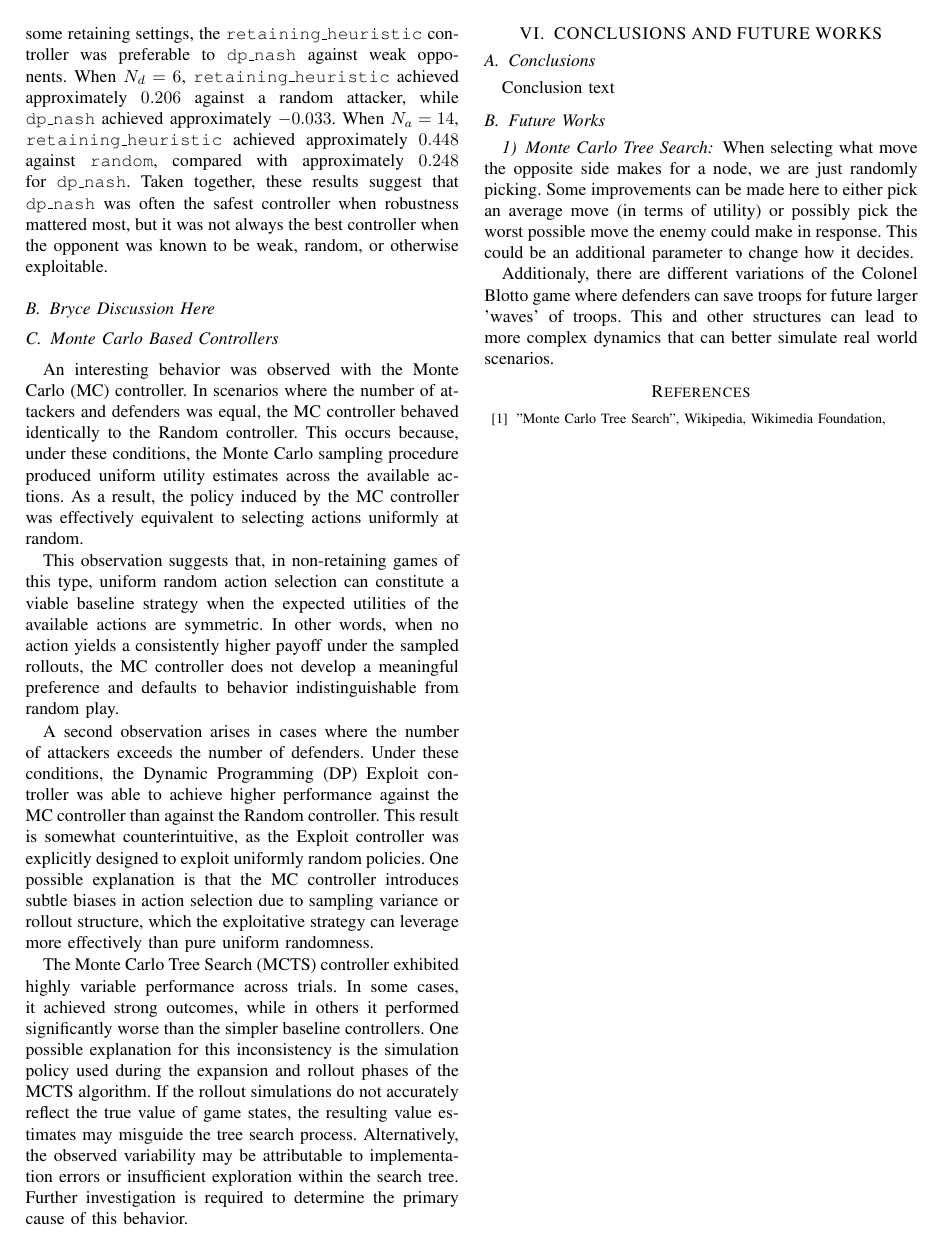
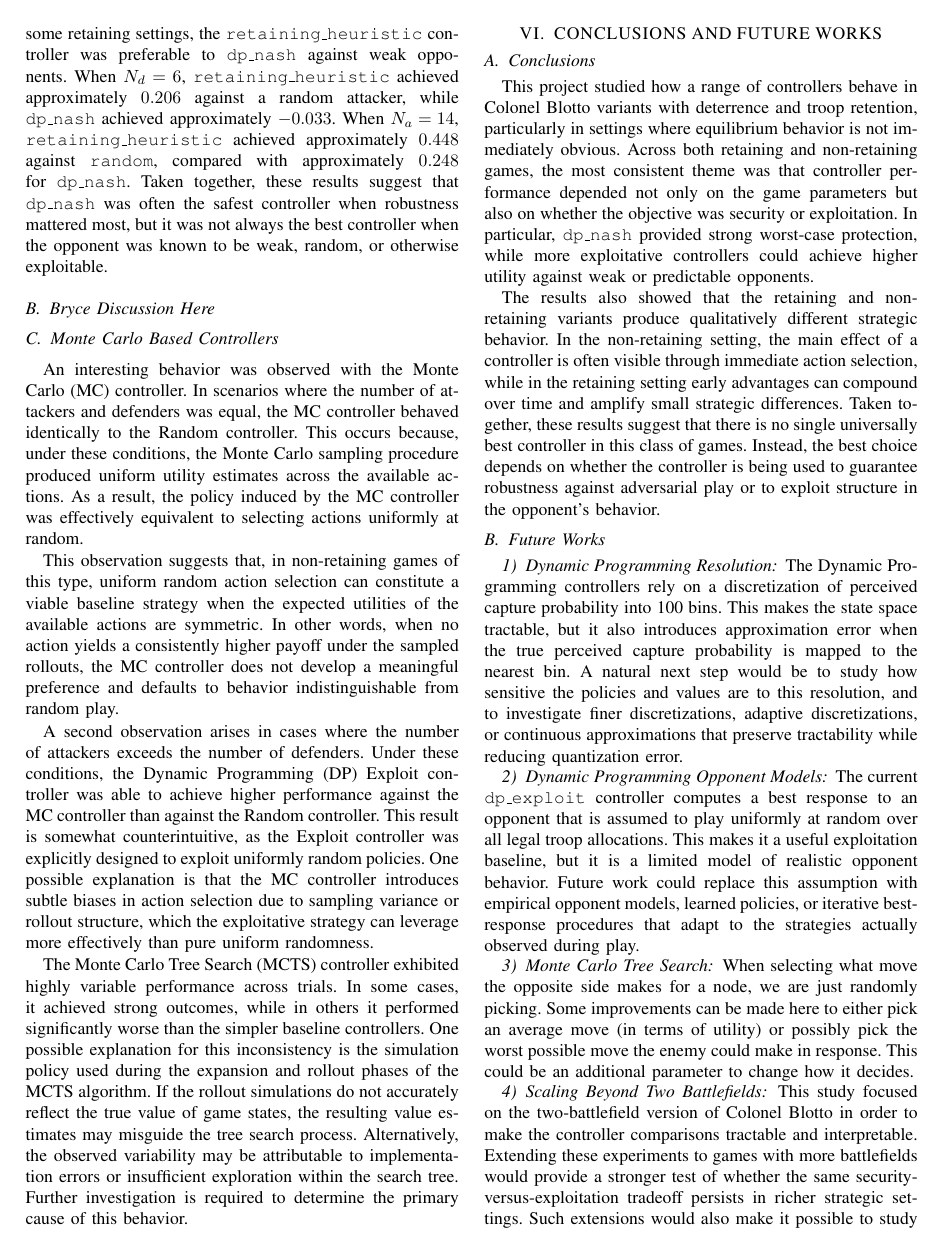
Before and after one commit to ethancharles02/colonel_blotto, a LaTeX paper (Report/report.tex): page 12 of 12 before the commit and page 12 of 13 after it. Compiled offline with pdfLaTeX.

Commit message:
Added conclusion and more future works

```diff
--- a/Report/report.tex
+++ b/Report/report.tex
@@ -312,14 +312,26 @@ The Monte Carlo Tree Search (MCTS) controller exhibited highly variable performa
 
 \subsection{Conclusions}
 
-Conclusion text
+This project studied how a range of controllers behave in Colonel Blotto variants with deterrence and troop retention, particularly in settings where equilibrium behavior is not immediately obvious. Across both retaining and non-retaining games, the most consistent theme was that controller performance depended not only on the game parameters but also on whether the objective was security or exploitation. In particular, \texttt{dp\_nash} provided strong worst-case protection, while more exploitative controllers could achieve higher utility against weak or predictable opponents.
+
+The results also showed that the retaining and non-retaining variants produce qualitatively different strategic behavior. In the non-retaining setting, the main effect of a controller is often visible through immediate action selection, while in the retaining setting early advantages can compound over time and amplify small strategic differences. Taken together, these results suggest that there is no single universally best controller in this class of games. Instead, the best choice depends on whether the controller is being used to guarantee robustness against adversarial play or to exploit structure in the opponent's behavior.
 
 
 \subsection{Future Works}
+\subsubsection{Dynamic Programming Resolution}
+The Dynamic Programming controllers rely on a discretization of perceived capture probability into 100 bins. This makes the state space tractable, but it also introduces approximation error when the true perceived capture probability is mapped to the nearest bin. A natural next step would be to study how sensitive the policies and values are to this resolution, and to investigate finer discretizations, adaptive discretizations, or continuous approximations that preserve tractability while reducing quantization error.
+
+\subsubsection{Dynamic Programming Opponent Models}
+The current \texttt{dp\_exploit} controller computes a best response to an opponent that is assumed to play uniformly at random over all legal troop allocations. This makes it a useful exploitation baseline, but it is a limited model of realistic opponent behavior. Future work could replace this assumption with empirical opponent models, learned policies, or iterative best-response procedures that adapt to the strategies actually observed during play.
+
 \subsubsection{Monte Carlo Tree Search}
 When selecting what move the opposite side makes for a node, we are just randomly picking. Some improvements can be made here to either pick an average move (in terms of utility) or possibly pick the worst possible move the enemy could make in response. This could be an additional parameter to change how it decides.
 
-Additionaly, there are different variations of the Colonel Blotto game where defenders can save troops for future larger 'waves' of troops. This and other structures can lead to more complex dynamics that can better simulate real world scenarios.
+\subsubsection{Scaling Beyond Two Battlefields}
+This study focused on the two-battlefield version of Colonel Blotto in order to make the controller comparisons tractable and interpretable. Extending these experiments to games with more battlefields would provide a stronger test of whether the same security-versus-exploitation tradeoff persists in richer strategic settings. Such extensions would also make it possible to study whether simple heuristics remain competitive as the action space grows.
+
+\subsubsection{Longer Horizons and Statistical Validation}
+Although each controller matchup was simulated many times, there is still value in pushing the experiments further through longer horizons, additional repetitions, and more explicit statistical reporting. Future work could include confidence intervals, sensitivity analysis across parameter settings, and more systematic robustness checks to better separate persistent strategic effects from sampling variability. This would be especially useful for evaluating controllers such as MCTS whose observed performance appears to be more variable.
 
 %%%%%%%%%%%%%%%%%%%%%%%%%%%%%%%%%%%%%%%%%%%%%%%%%%%%%%%%%%%%%%%%%%%%%%%%%%%%%%%%
 
```
